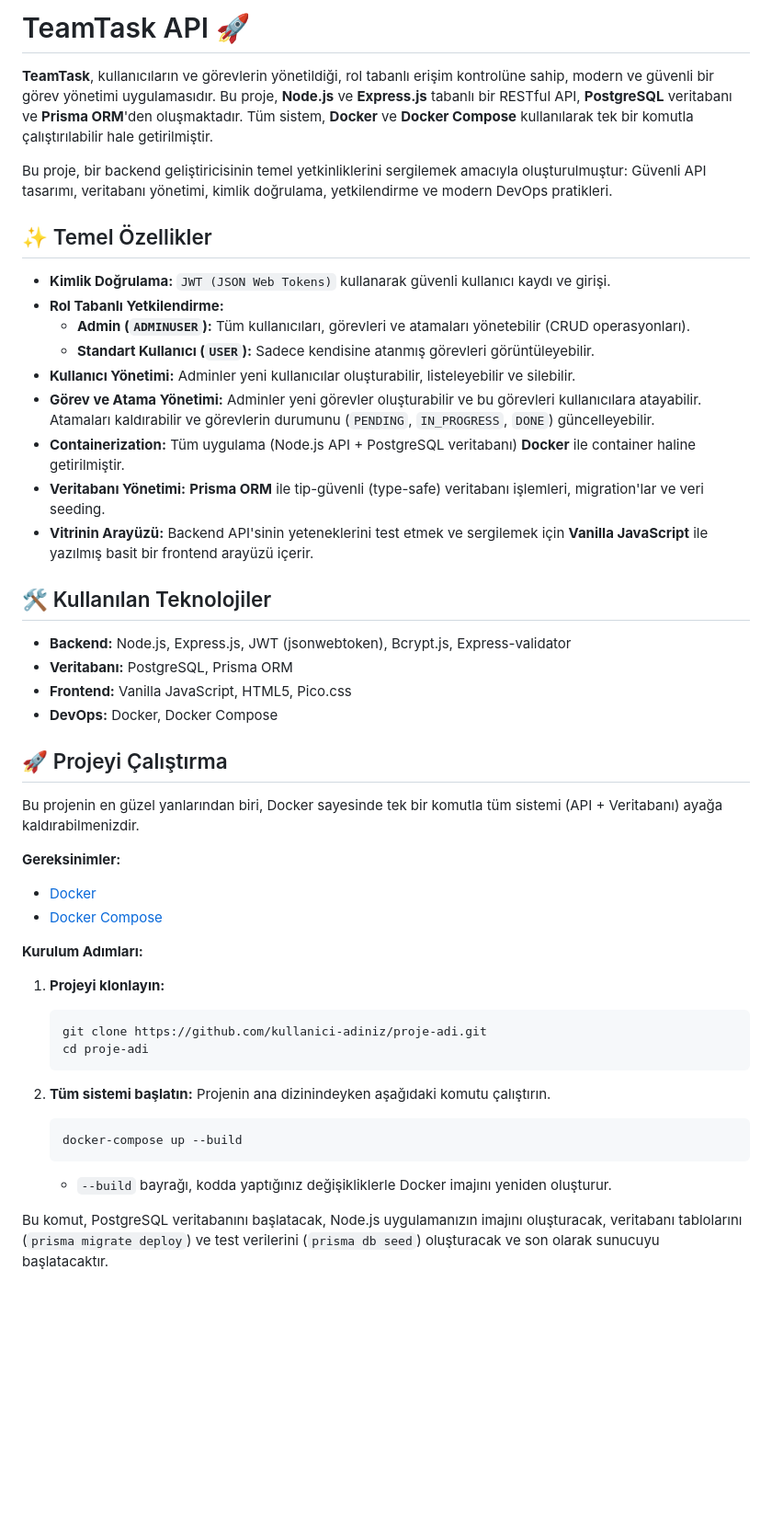
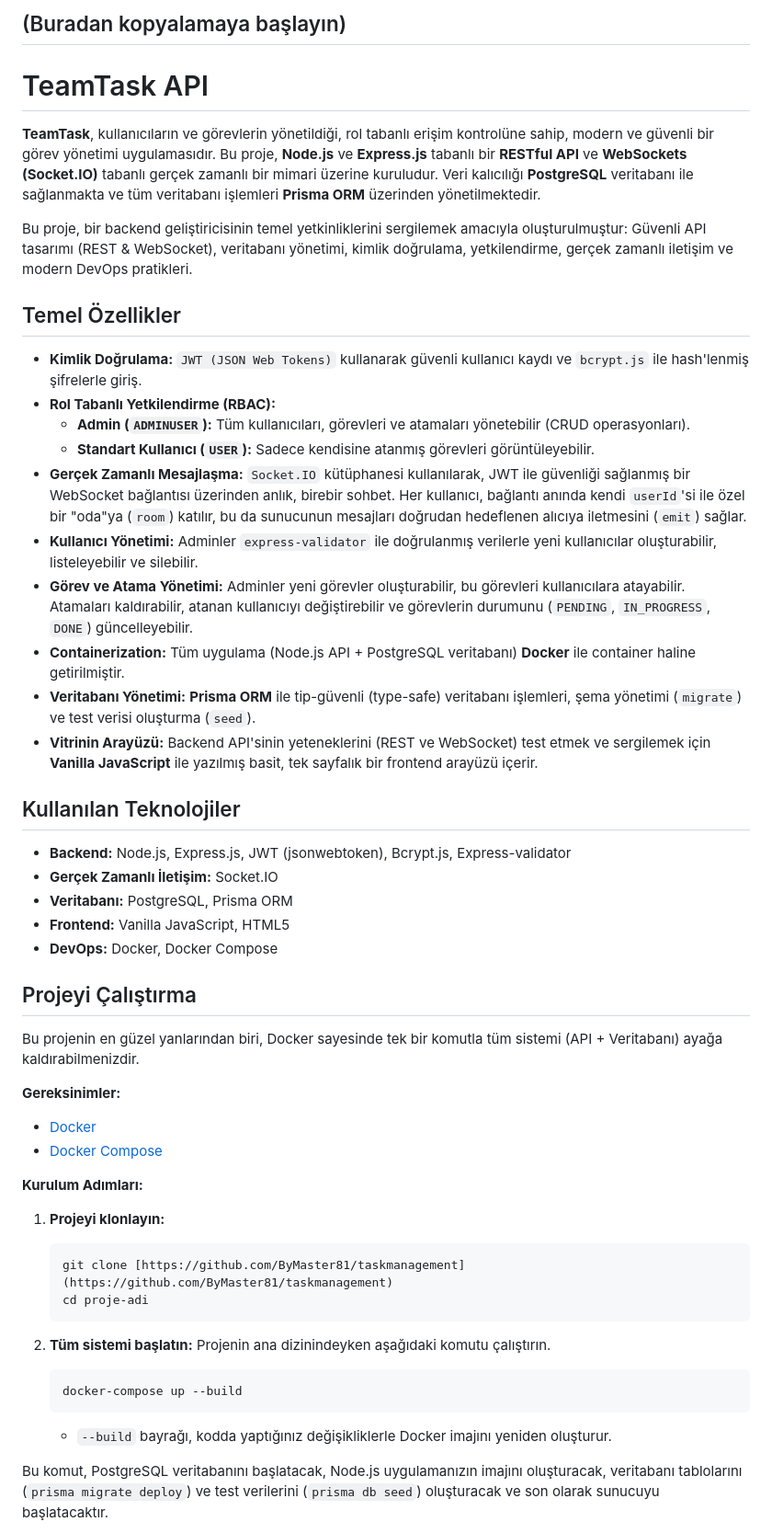
Before and after one commit to ByMaster81/taskmanagement, a Markdown page: readme.md, the part around one of its changes. Shown at 92% size. Rendered like a GitHub page; blank space fills up the shorter version.

Commit message:
readme dosyası güncellendi.

````diff
--- a/readme.md
+++ b/readme.md
@@ -1,29 +1,33 @@
-# TeamTask API 🚀
+## (Buradan kopyalamaya başlayın)
 
-**TeamTask**, kullanıcıların ve görevlerin yönetildiği, rol tabanlı erişim kontrolüne sahip, modern ve güvenli bir görev yönetimi uygulamasıdır. Bu proje, **Node.js** ve **Express.js** tabanlı bir RESTful API, **PostgreSQL** veritabanı ve **Prisma ORM**'den oluşmaktadır. Tüm sistem, **Docker** ve **Docker Compose** kullanılarak tek bir komutla çalıştırılabilir hale getirilmiştir.
+# TeamTask API
 
-Bu proje, bir backend geliştiricisinin temel yetkinliklerini sergilemek amacıyla oluşturulmuştur: Güvenli API tasarımı, veritabanı yönetimi, kimlik doğrulama, yetkilendirme ve modern DevOps pratikleri.
+**TeamTask**, kullanıcıların ve görevlerin yönetildiği, rol tabanlı erişim kontrolüne sahip, modern ve güvenli bir görev yönetimi uygulamasıdır. Bu proje, **Node.js** ve **Express.js** tabanlı bir **RESTful API** ve **WebSockets (Socket.IO)** tabanlı gerçek zamanlı bir mimari üzerine kuruludur. Veri kalıcılığı **PostgreSQL** veritabanı ile sağlanmakta ve tüm veritabanı işlemleri **Prisma ORM** üzerinden yönetilmektedir.
 
-## ✨ Temel Özellikler
+Bu proje, bir backend geliştiricisinin temel yetkinliklerini sergilemek amacıyla oluşturulmuştur: Güvenli API tasarımı (REST & WebSocket), veritabanı yönetimi, kimlik doğrulama, yetkilendirme, gerçek zamanlı iletişim ve modern DevOps pratikleri.
 
-- **Kimlik Doğrulama:** `JWT (JSON Web Tokens)` kullanarak güvenli kullanıcı kaydı ve girişi.
-- **Rol Tabanlı Yetkilendirme:**
-    - **Admin (`ADMINUSER`):** Tüm kullanıcıları, görevleri ve atamaları yönetebilir (CRUD operasyonları).
-    - **Standart Kullanıcı (`USER`):** Sadece kendisine atanmış görevleri görüntüleyebilir.
-- **Kullanıcı Yönetimi:** Adminler yeni kullanıcılar oluşturabilir, listeleyebilir ve silebilir.
-- **Görev ve Atama Yönetimi:** Adminler yeni görevler oluşturabilir ve bu görevleri kullanıcılara atayabilir. Atamaları kaldırabilir ve görevlerin durumunu (`PENDING`, `IN_PROGRESS`, `DONE`) güncelleyebilir.
-- **Containerization:** Tüm uygulama (Node.js API + PostgreSQL veritabanı) **Docker** ile container haline getirilmiştir.
-- **Veritabanı Yönetimi:** **Prisma ORM** ile tip-güvenli (type-safe) veritabanı işlemleri, migration'lar ve veri seeding.
-- **Vitrinin Arayüzü:** Backend API'sinin yeteneklerini test etmek ve sergilemek için **Vanilla JavaScript** ile yazılmış basit bir frontend arayüzü içerir.
+## Temel Özellikler
 
-## 🛠️ Kullanılan Teknolojiler
+  - **Kimlik Doğrulama:** `JWT (JSON Web Tokens)` kullanarak güvenli kullanıcı kaydı ve `bcrypt.js` ile hash'lenmiş şifrelerle giriş.
+  - **Rol Tabanlı Yetkilendirme (RBAC):**
+      - **Admin (`ADMINUSER`):** Tüm kullanıcıları, görevleri ve atamaları yönetebilir (CRUD operasyonları).
+      - **Standart Kullanıcı (`USER`):** Sadece kendisine atanmış görevleri görüntüleyebilir.
+  - **Gerçek Zamanlı Mesajlaşma:** `Socket.IO` kütüphanesi kullanılarak, JWT ile güvenliği sağlanmış bir WebSocket bağlantısı üzerinden anlık, birebir sohbet. Her kullanıcı, bağlantı anında kendi `userId`'si ile özel bir "oda"ya (`room`) katılır, bu da sunucunun mesajları doğrudan hedeflenen alıcıya iletmesini (`emit`) sağlar.
+  - **Kullanıcı Yönetimi:** Adminler `express-validator` ile doğrulanmış verilerle yeni kullanıcılar oluşturabilir, listeleyebilir ve silebilir.
+  - **Görev ve Atama Yönetimi:** Adminler yeni görevler oluşturabilir, bu görevleri kullanıcılara atayabilir. Atamaları kaldırabilir, atanan kullanıcıyı değiştirebilir ve görevlerin durumunu (`PENDING`, `IN_PROGRESS`, `DONE`) güncelleyebilir.
+  - **Containerization:** Tüm uygulama (Node.js API + PostgreSQL veritabanı) **Docker** ile container haline getirilmiştir.
+  - **Veritabanı Yönetimi:** **Prisma ORM** ile tip-güvenli (type-safe) veritabanı işlemleri, şema yönetimi (`migrate`) ve test verisi oluşturma (`seed`).
+  - **Vitrinin Arayüzü:** Backend API'sinin yeteneklerini (REST ve WebSocket) test etmek ve sergilemek için **Vanilla JavaScript** ile yazılmış basit, tek sayfalık bir frontend arayüzü içerir.
 
-- **Backend:** Node.js, Express.js, JWT (jsonwebtoken), Bcrypt.js, Express-validator
-- **Veritabanı:** PostgreSQL, Prisma ORM
-- **Frontend:** Vanilla JavaScript, HTML5, Pico.css
-- **DevOps:** Docker, Docker Compose
+## Kullanılan Teknolojiler
 
-## 🚀 Projeyi Çalıştırma
+  - **Backend:** Node.js, Express.js, JWT (jsonwebtoken), Bcrypt.js, Express-validator
+  - **Gerçek Zamanlı İletişim:** Socket.IO
+  - **Veritabanı:** PostgreSQL, Prisma ORM
+  - **Frontend:** Vanilla JavaScript, HTML5
+  - **DevOps:** Docker, Docker Compose
+
+## Projeyi Çalıştırma
 
 Bu projenin en güzel yanlarından biri, Docker sayesinde tek bir komutla tüm sistemi (API + Veritabanı) ayağa kaldırabilmenizdir.
 
@@ -34,17 +39,20 @@ Bu projenin en güzel yanlarından biri, Docker sayesinde tek bir komutla tüm s
 **Kurulum Adımları:**
 
 1.  **Projeyi klonlayın:**
+
     ```bash
-    git clone https://github.com/kullanici-adiniz/proje-adi.git
+    git clone [https://github.com/ByMaster81/taskmanagement](https://github.com/ByMaster81/taskmanagement)
     cd proje-adi
     ```
 
 2.  **Tüm sistemi başlatın:**
     Projenin ana dizinindeyken aşağıdaki komutu çalıştırın.
+
     ```bash
     docker-compose up --build
     ```
-    - `--build` bayrağı, kodda yaptığınız değişikliklerle Docker imajını yeniden oluşturur.
+
+      - `--build` bayrağı, kodda yaptığınız değişikliklerle Docker imajını yeniden oluşturur.
 
 Bu komut, PostgreSQL veritabanını başlatacak, Node.js uygulamanızın imajını oluşturacak, veritabanı tablolarını (`prisma migrate deploy`) ve test verilerini (`prisma db seed`) oluşturacak ve son olarak sunucuyu başlatacaktır.
 
````
Also changed, not shown: other parts of readme.md (+82 -38 lines).
